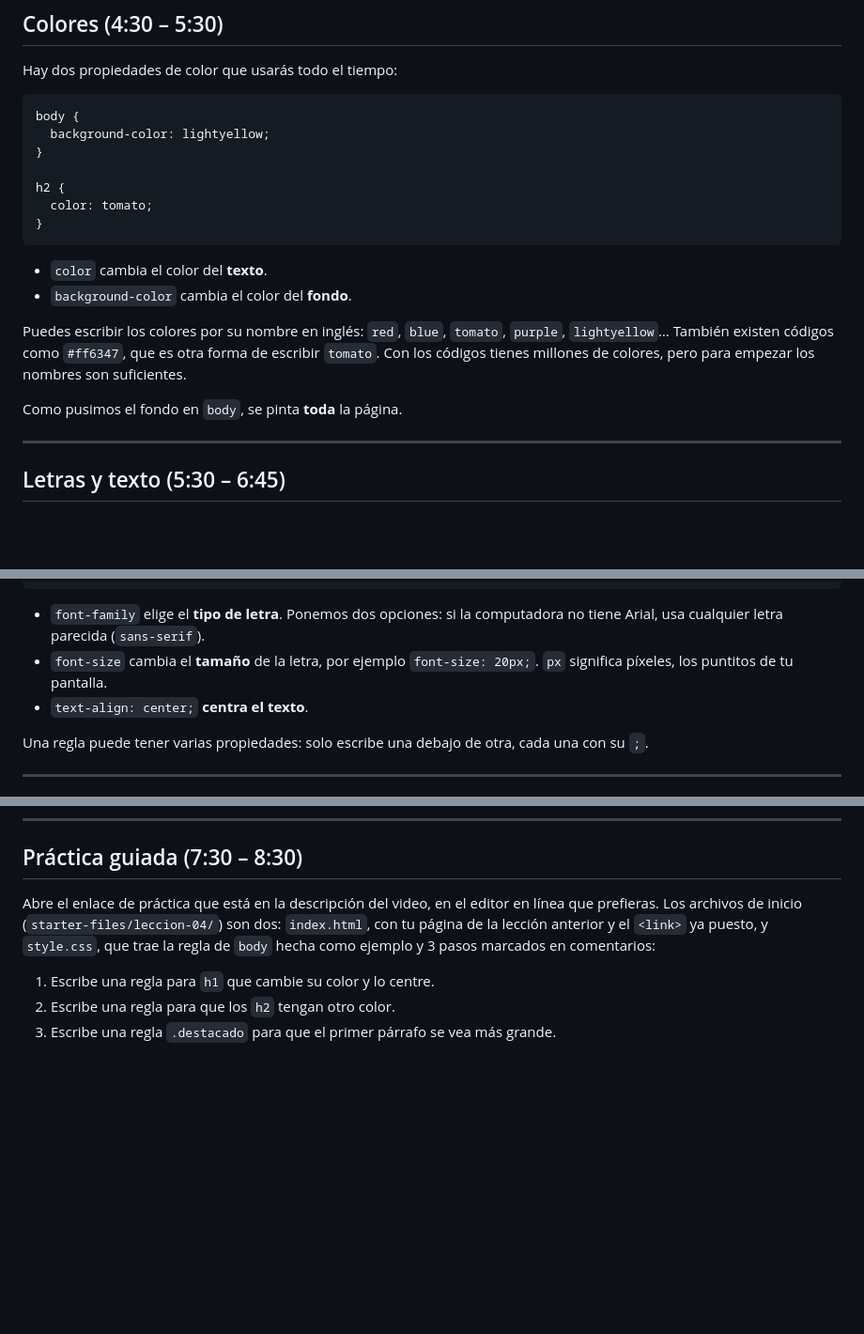
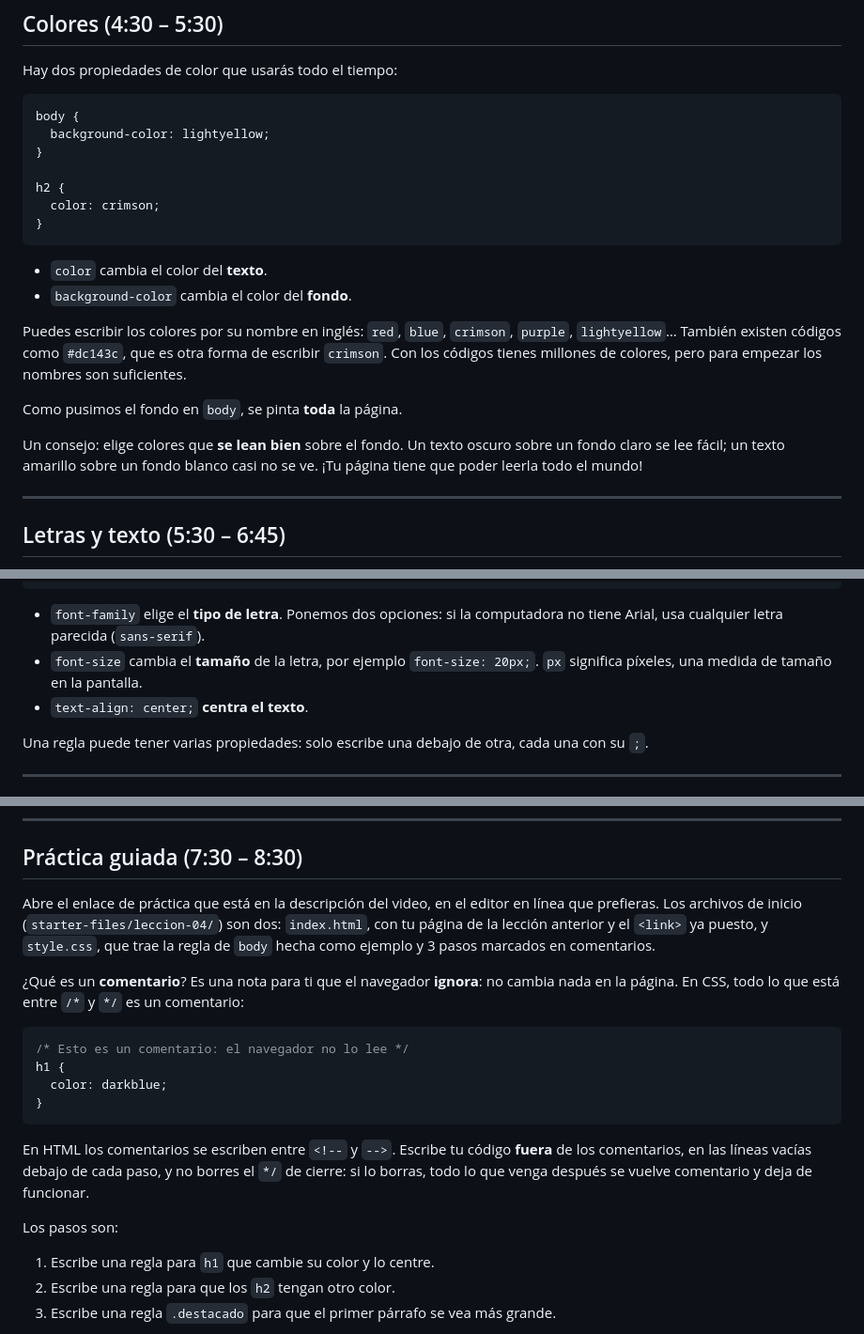
Before and after one commit to 1ASI0730-2620-16129-G2-DevTech/upc-pre-202620--1asi0730-16129-DevTech-course-plan, a Markdown page: scripts/leccion-04-script.md, 3 parts joined by grey strips. Shown at 94% size. GitHub-like rendering; blank space fills up the shorter version.

Commit message:
docs: update lesson 4 script with comments explanation and readable colors

````diff
--- a/scripts/leccion-04-script.md
+++ b/scripts/leccion-04-script.md
@@ -76,16 +76,18 @@ body {
 }
 
 h2 {
-  color: tomato;
+  color: crimson;
 }
 ```
 
 - `color` cambia el color del **texto**.
 - `background-color` cambia el color del **fondo**.
 
-Puedes escribir los colores por su nombre en inglés: `red`, `blue`, `tomato`, `purple`, `lightyellow`… También existen códigos como `#ff6347`, que es otra forma de escribir `tomato`. Con los códigos tienes millones de colores, pero para empezar los nombres son suficientes.
+Puedes escribir los colores por su nombre en inglés: `red`, `blue`, `crimson`, `purple`, `lightyellow`… También existen códigos como `#dc143c`, que es otra forma de escribir `crimson`. Con los códigos tienes millones de colores, pero para empezar los nombres son suficientes.
 
 Como pusimos el fondo en `body`, se pinta **toda** la página.
+
+Un consejo: elige colores que **se lean bien** sobre el fondo. Un texto oscuro sobre un fondo claro se lee fácil; un texto amarillo sobre un fondo blanco casi no se ve. ¡Tu página tiene que poder leerla todo el mundo!
 
 ---
 
@@ -106,7 +108,7 @@ h1 {
 ```
 
 - `font-family` elige el **tipo de letra**. Ponemos dos opciones: si la computadora no tiene Arial, usa cualquier letra parecida (`sans-serif`).
-- `font-size` cambia el **tamaño** de la letra, por ejemplo `font-size: 20px;`. `px` significa píxeles, los puntitos de tu pantalla.
+- `font-size` cambia el **tamaño** de la letra, por ejemplo `font-size: 20px;`. `px` significa píxeles, una medida de tamaño en la pantalla.
 - `text-align: center;` **centra el texto**.
 
 Una regla puede tener varias propiedades: solo escribe una debajo de otra, cada una con su `;`.
@@ -136,7 +138,20 @@ El punto le dice al CSS: "esto no es una etiqueta, es una clase". Así solo camb
 
 ## Práctica guiada (7:30 – 8:30)
 
-Abre el enlace de práctica que está en la descripción del video, en el editor en línea que prefieras. Los archivos de inicio (`starter-files/leccion-04/`) son dos: `index.html`, con tu página de la lección anterior y el `<link>` ya puesto, y `style.css`, que trae la regla de `body` hecha como ejemplo y 3 pasos marcados en comentarios:
+Abre el enlace de práctica que está en la descripción del video, en el editor en línea que prefieras. Los archivos de inicio (`starter-files/leccion-04/`) son dos: `index.html`, con tu página de la lección anterior y el `<link>` ya puesto, y `style.css`, que trae la regla de `body` hecha como ejemplo y 3 pasos marcados en comentarios.
+
+¿Qué es un **comentario**? Es una nota para ti que el navegador **ignora**: no cambia nada en la página. En CSS, todo lo que está entre `/*` y `*/` es un comentario:
+
+```css
+/* Esto es un comentario: el navegador no lo lee */
+h1 {
+  color: darkblue;
+}
+```
+
+En HTML los comentarios se escriben entre `<!--` y `-->`. Escribe tu código **fuera** de los comentarios, en las líneas vacías debajo de cada paso, y no borres el `*/` de cierre: si lo borras, todo lo que venga después se vuelve comentario y deja de funcionar.
+
+Los pasos son:
 
 1. Escribe una regla para `h1` que cambie su color y lo centre.
 2. Escribe una regla para que los `h2` tengan otro color.
````
